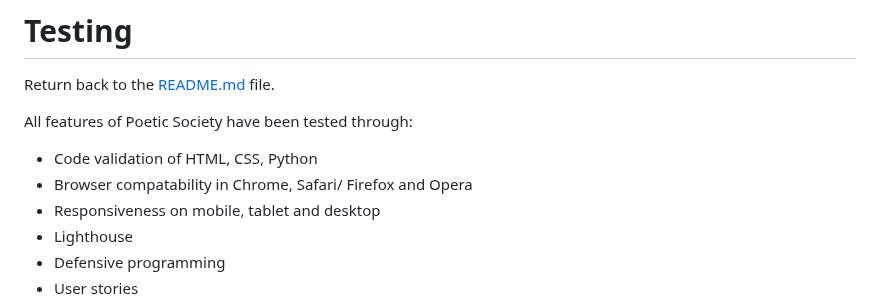
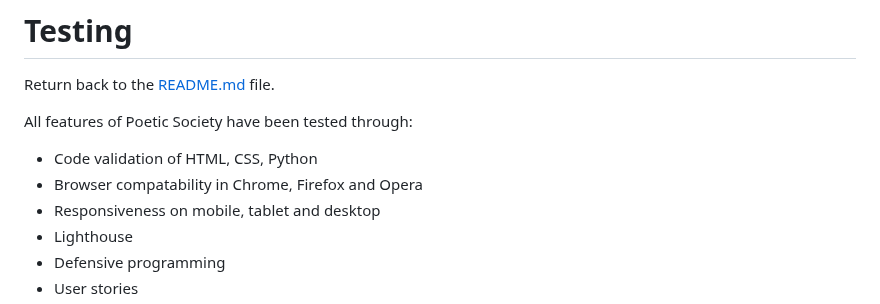
Before and after one commit to ilswh/poetic-society, a Markdown page: TESTING.md, the part around the change. Drawn GitHub-style.

Commit message:
Update introduction text

```diff
--- a/TESTING.md
+++ b/TESTING.md
@@ -4,7 +4,7 @@ Return back to the [README.md](README.md) file.
 
 All features of Poetic Society have been tested through:
 - Code validation of HTML, CSS, Python
-- Browser compatability in Chrome, Safari/ Firefox and Opera
+- Browser compatability in Chrome, Firefox and Opera
 - Responsiveness on mobile, tablet and desktop
 - Lighthouse
 - Defensive programming
```
